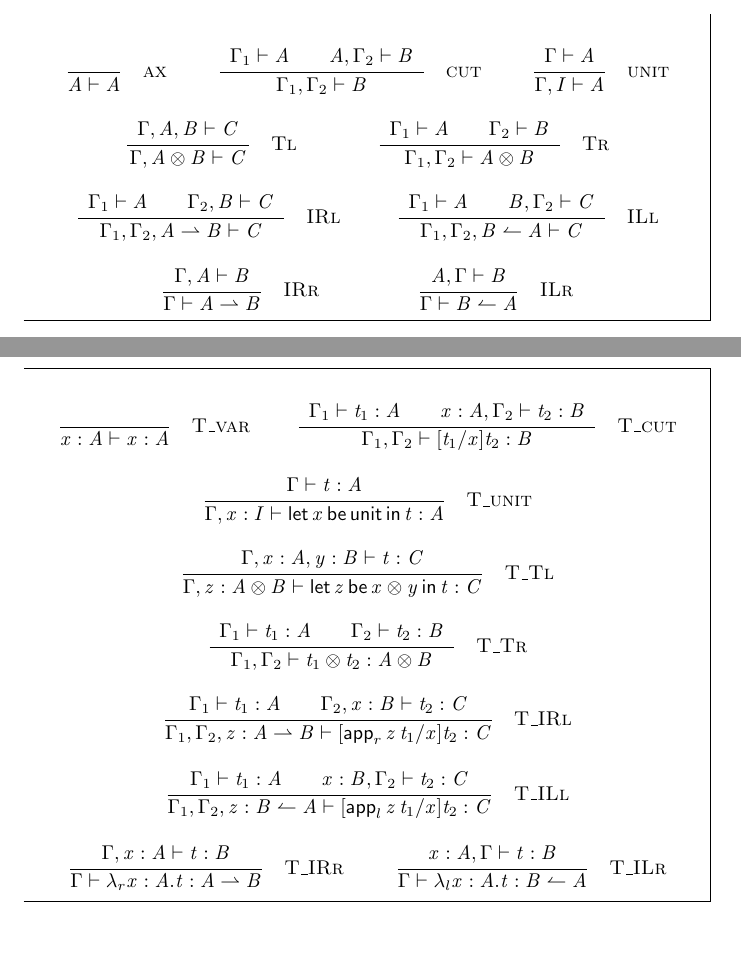
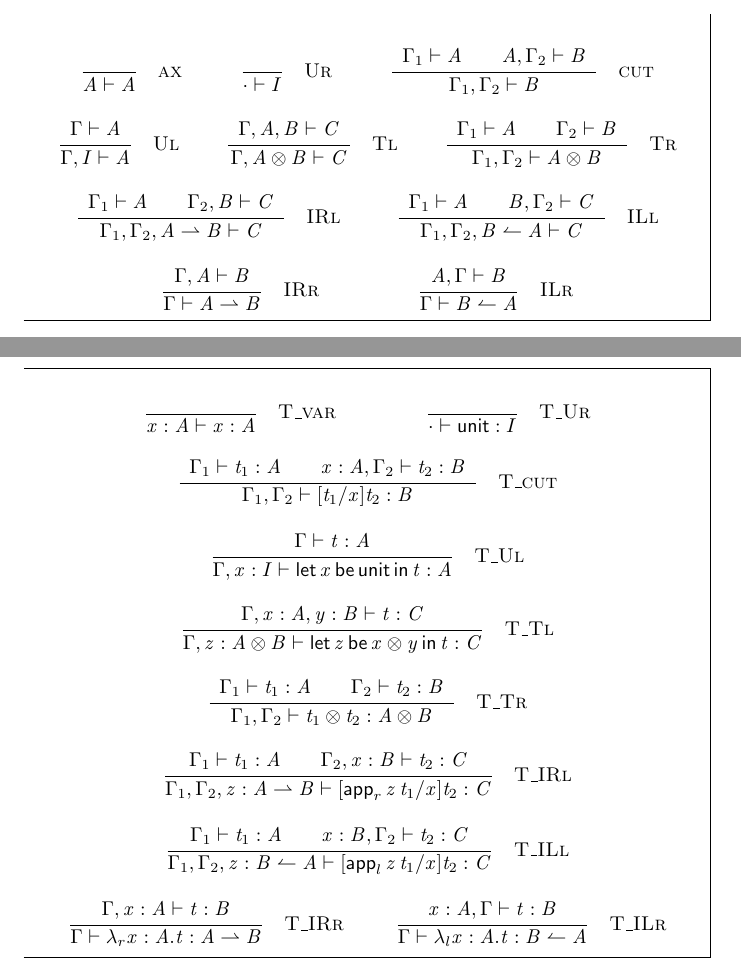
Before and after one commit to vcvpaiva/dialecticaLambek, a LaTeX document (main.tex, which reads L-inc.tex): two parts of pages 3 and 8 of 9, joined at a grey line, cut so that both start at the same text, the shorter picture padded with empty space. Compiled offline with pdfLaTeX.

Commit message:
I was missing the right unit rule.

```diff
--- a/L-inc.tex
+++ b/L-inc.tex
@@ -158,6 +158,13 @@
 }}
 
 
+\newcommand{\LdruleUr}[1]{\Ldrule[#1]{%
+}{
+  \cdot   \vdash   I  }{%
+{\Ldrulename{Ur}}{}%
+}}
+
+
 \newcommand{\Ldrulecut}[1]{\Ldrule[#1]{%
 \Lpremise{  \Gamma_{{\mathrm{1}}}  \vdash  \Lnt{A}   \qquad   \Lnt{A}  \Lsym{,}  \Gamma_{{\mathrm{2}}}  \vdash  \Lnt{B}  }%
 }{
@@ -166,11 +173,11 @@
 }}
 
 
-\newcommand{\Ldruleunit}[1]{\Ldrule[#1]{%
+\newcommand{\LdruleUl}[1]{\Ldrule[#1]{%
 \Lpremise{ \Gamma  \vdash  \Lnt{A} }%
 }{
  \Gamma  \Lsym{,}   I   \vdash  \Lnt{A} }{%
-{\Ldrulename{unit}}{}%
+{\Ldrulename{Ul}}{}%
 }}
 
 
@@ -287,8 +294,9 @@
 
 \newcommand{\LdefnLog}[1]{\begin{Ldefnblock}[#1]{$ \Gamma  \vdash  \Lnt{A} $}{}
 \Lusedrule{\Ldruleax{}}
+\Lusedrule{\LdruleUr{}}
 \Lusedrule{\Ldrulecut{}}
-\Lusedrule{\Ldruleunit{}}
+\Lusedrule{\LdruleUl{}}
 \Lusedrule{\LdruleTl{}}
 \Lusedrule{\LdruleTr{}}
 \Lusedrule{\LdruleIRl{}}
@@ -313,6 +321,13 @@
 }}
 
 
+\newcommand{\LdruleTXXUr}[1]{\Ldrule[#1]{%
+}{
+  \cdot   \vdash   \mathsf{unit}   :   I  }{%
+{\Ldrulename{T\_Ur}}{}%
+}}
+
+
 \newcommand{\LdruleTXXcut}[1]{\Ldrule[#1]{%
 \Lpremise{  \Gamma_{{\mathrm{1}}}  \vdash  \Lnt{t_{{\mathrm{1}}}}  :  \Lnt{A}   \qquad   \Lmv{x}  \Lsym{:}  \Lnt{A}  \Lsym{,}  \Gamma_{{\mathrm{2}}}  \vdash  \Lnt{t_{{\mathrm{2}}}}  :  \Lnt{B}  }%
 }{
@@ -321,11 +336,11 @@
 }}
 
 
-\newcommand{\LdruleTXXunit}[1]{\Ldrule[#1]{%
+\newcommand{\LdruleTXXUl}[1]{\Ldrule[#1]{%
 \Lpremise{ \Gamma  \vdash  \Lnt{t}  :  \Lnt{A} }%
 }{
  \Gamma  \Lsym{,}  \Lmv{x}  \Lsym{:}   I   \vdash   \mathsf{let}\, \Lmv{x} \,\mathsf{be}\,  \mathsf{unit}  \,\mathsf{in}\, \Lnt{t}   :  \Lnt{A} }{%
-{\Ldrulename{T\_unit}}{}%
+{\Ldrulename{T\_Ul}}{}%
 }}
 
 
@@ -378,8 +393,9 @@
 
 \newcommand{\LdefnJType}[1]{\begin{Ldefnblock}[#1]{$ \Gamma  \vdash  \Lnt{t}  :  \Lnt{A} $}{}
 \Lusedrule{\LdruleTXXvar{}}
+\Lusedrule{\LdruleTXXUr{}}
 \Lusedrule{\LdruleTXXcut{}}
-\Lusedrule{\LdruleTXXunit{}}
+\Lusedrule{\LdruleTXXUl{}}
 \Lusedrule{\LdruleTXXTl{}}
 \Lusedrule{\LdruleTXXTr{}}
 \Lusedrule{\LdruleTXXIRl{}}
--- a/main.tex
+++ b/main.tex
@@ -170,9 +170,10 @@ Figure~\ref{fig:L}.
 \begin{figure}
   \begin{mdframed}
     \begin{mathpar}
-    \Ldruleax{} \and
+      \Ldruleax{} \and
+      \LdruleUr{} \and
     \Ldrulecut{} \and
-    \Ldruleunit{} \and
+    \LdruleUl{} \and
     \LdruleTl{} \and
     \LdruleTr{} \and
     \LdruleIRl{} \and
@@ -425,8 +426,9 @@ Putting this here for now.
   \begin{mdframed}
     \begin{mathpar}
       \LdruleTXXvar{} \and
+      \LdruleTXXUr{} \and
       \LdruleTXXcut{} \and
-      \LdruleTXXunit{} \and
+      \LdruleTXXUl{} \and
       \LdruleTXXTl{} \and
       \LdruleTXXTr{} \and
       \LdruleTXXIRl{} \and
```
Also changed, not shown: main-ott.pdf, 1 other file.
